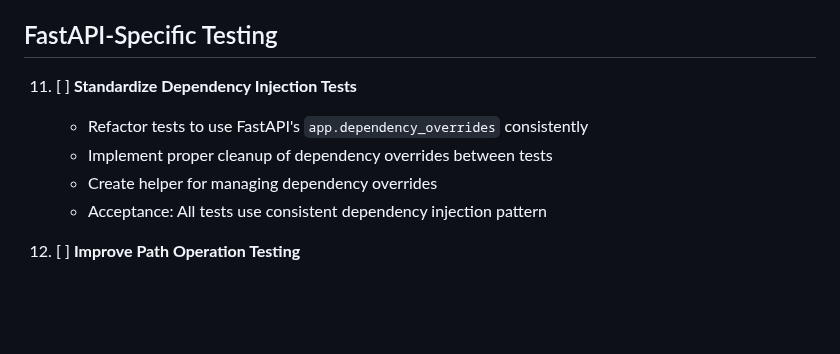
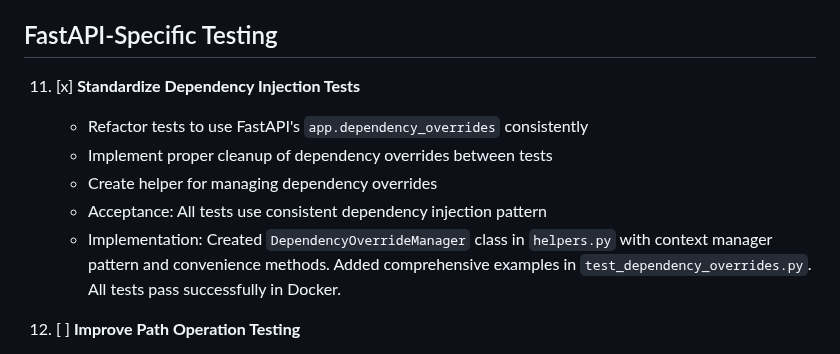
Before and after one commit to gsinghjay/mvp_qr_gen, a Markdown page: refactor_testing.md, the part around the change. GitHub-like rendering; blank space fills up the shorter version.

Commit message:
docs(refactor): mark dependency injection standardization task as completed

```diff
--- a/refactor_testing.md
+++ b/refactor_testing.md
@@ -68,11 +68,12 @@
 
 ## FastAPI-Specific Testing
 
-11. [ ] **Standardize Dependency Injection Tests**
+11. [x] **Standardize Dependency Injection Tests**
     - Refactor tests to use FastAPI's `app.dependency_overrides` consistently
     - Implement proper cleanup of dependency overrides between tests
     - Create helper for managing dependency overrides
     - Acceptance: All tests use consistent dependency injection pattern
+    - Implementation: Created `DependencyOverrideManager` class in `helpers.py` with context manager pattern and convenience methods. Added comprehensive examples in `test_dependency_overrides.py`. All tests pass successfully in Docker.
 
 12. [ ] **Improve Path Operation Testing**
     - Standardize endpoint testing using FastAPI's TestClient
```
